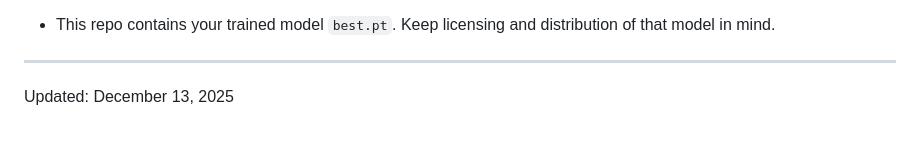
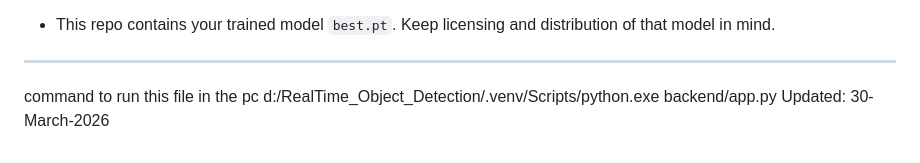
Before and after one commit to saichetan24/YOLO_OBJECT_DETECTION, a Markdown page: README.md, the part around the change. Drawn GitHub-style.

Commit message:
Add run command and update last modified date
Added command to run the application and updated the date.

```diff
--- a/README.md
+++ b/README.md
@@ -164,4 +164,6 @@ License & attribution
 - This repo contains your trained model `best.pt`. Keep licensing and distribution of that model in mind.
 
 ---
-Updated: December 13, 2025
+command to run this file in the pc
+d:/RealTime_Object_Detection/.venv/Scripts/python.exe backend/app.py
+Updated: 30-March-2026
```
